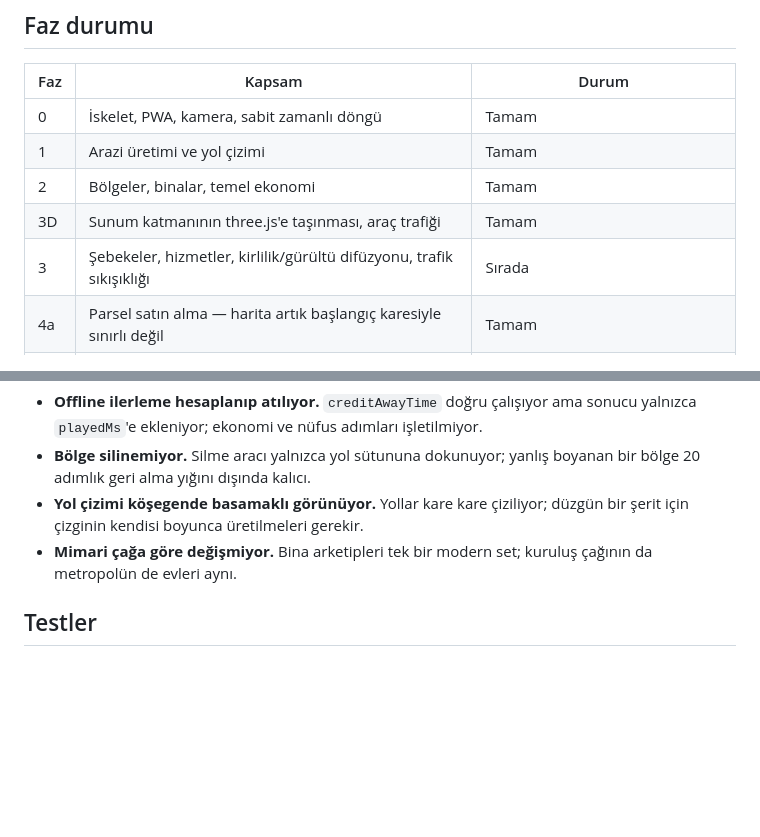
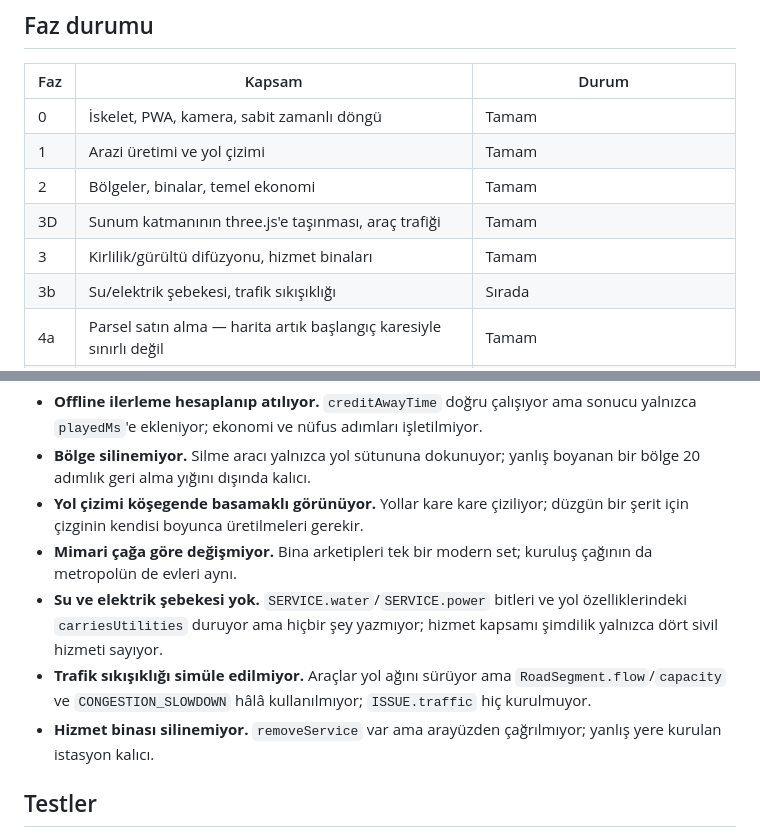
Before and after one commit to TradersEntertainment/citybuild, a Markdown page: README.md, 2 parts joined by grey strips. Rendered like a GitHub page; blank space fills up the shorter version.

Commit message:
README: record what Phase 3 covered and what it did not
Co-Authored-By: Claude Opus 4.8 <noreply@anthropic.com>
Claude-Session: https://claude.ai/code/session_01Weu6oBzfTpsdKshLfUZcfa

```diff
--- a/README.md
+++ b/README.md
@@ -49,7 +49,8 @@ Gerçekçi bir şehir telefonda dönecekse çizim çağrısı sayısı sabit kal
 | 1 | Arazi üretimi ve yol çizimi | Tamam |
 | 2 | Bölgeler, binalar, temel ekonomi | Tamam |
 | 3D | Sunum katmanının three.js'e taşınması, araç trafiği | Tamam |
-| 3 | Şebekeler, hizmetler, kirlilik/gürültü difüzyonu, trafik sıkışıklığı | Sırada |
+| 3 | Kirlilik/gürültü difüzyonu, hizmet binaları | Tamam |
+| 3b | Su/elektrik şebekesi, trafik sıkışıklığı | Sırada |
 | 4a | Parsel satın alma — harita artık başlangıç karesiyle sınırlı değil | Tamam |
 | 4 | Çağlar, teknoloji, görevler, olaylar, offline ilerleme | Kısmen — kayıt ve çağ bildirimi tamam |
 | 5 | Cila, mahalle isimleri, performans, öğretici | Kısmen — yönlendirme zinciri tamam |
@@ -67,6 +68,14 @@ Bunlar bilerek açık bırakıldı, unutulmadı:
   düzgün bir şerit için çizginin kendisi boyunca üretilmeleri gerekir.
 - **Mimari çağa göre değişmiyor.** Bina arketipleri tek bir modern set;
   kuruluş çağının da metropolün de evleri aynı.
+- **Su ve elektrik şebekesi yok.** `SERVICE.water`/`SERVICE.power` bitleri ve
+  yol özelliklerindeki `carriesUtilities` duruyor ama hiçbir şey yazmıyor;
+  hizmet kapsamı şimdilik yalnızca dört sivil hizmeti sayıyor.
+- **Trafik sıkışıklığı simüle edilmiyor.** Araçlar yol ağını sürüyor ama
+  `RoadSegment.flow`/`capacity` ve `CONGESTION_SLOWDOWN` hâlâ kullanılmıyor;
+  `ISSUE.traffic` hiç kurulmuyor.
+- **Hizmet binası silinemiyor.** `removeService` var ama arayüzden çağrılmıyor;
+  yanlış yere kurulan istasyon kalıcı.
 
 ## Testler
 
```
